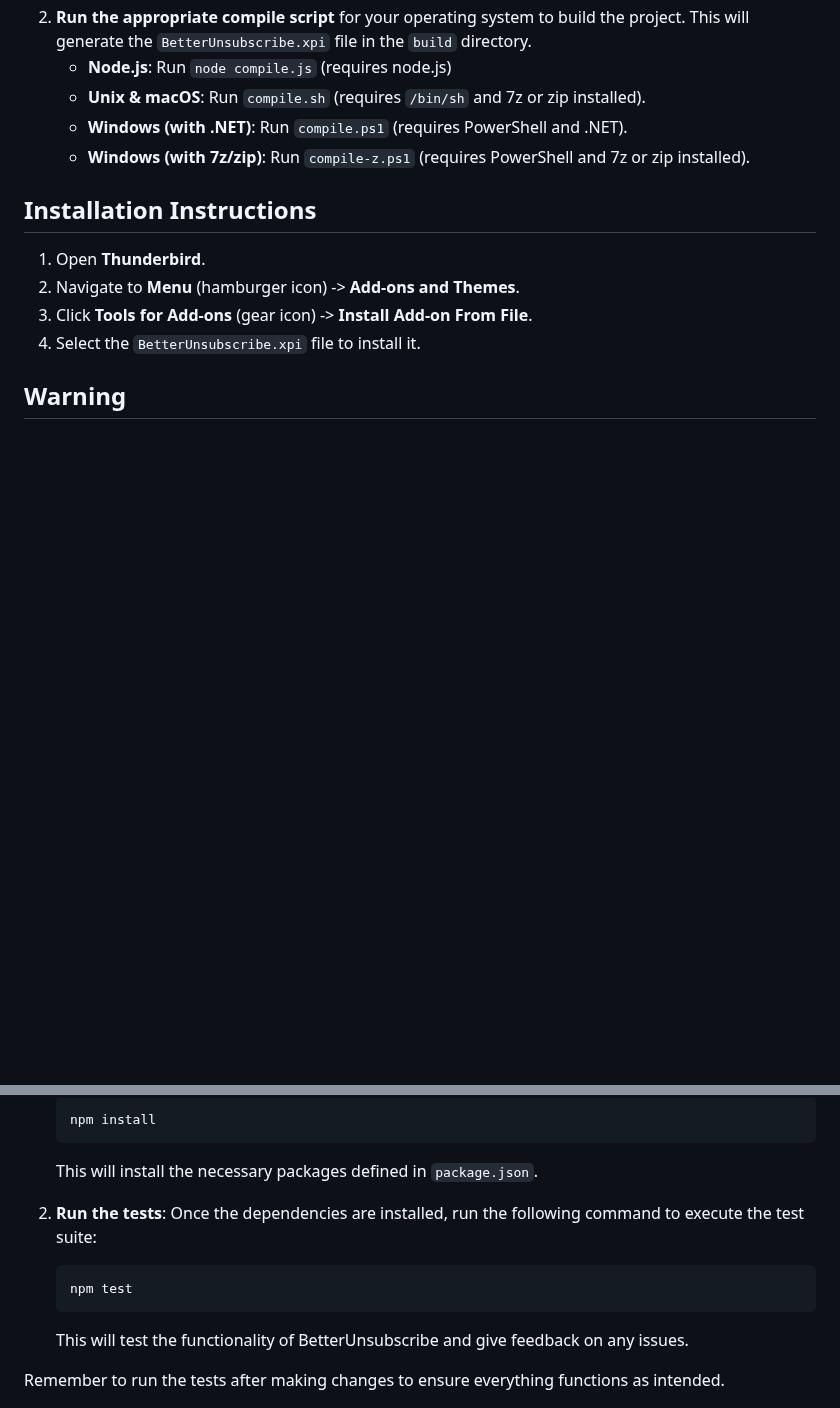
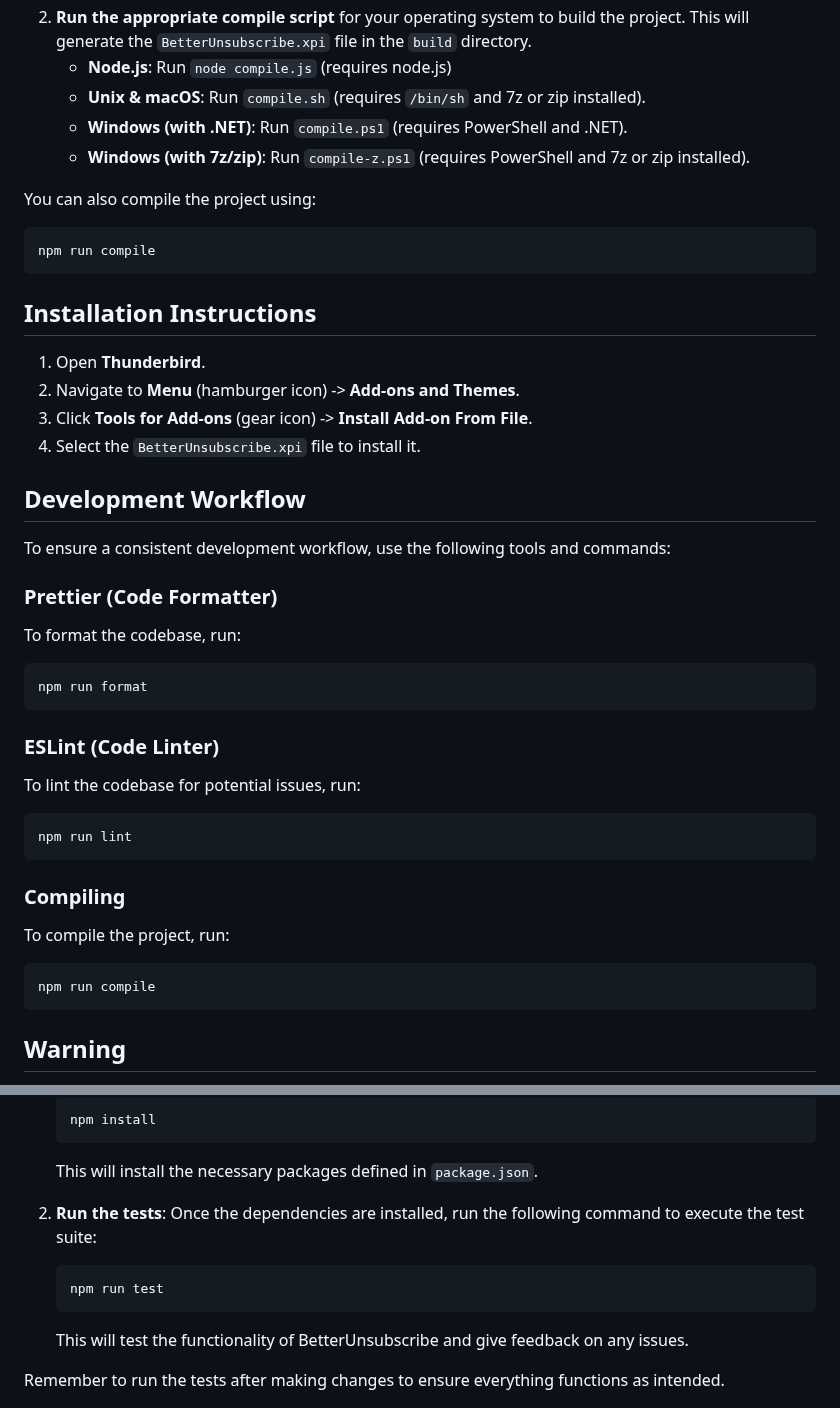
Before and after one commit to LucBennett/BetterUnsubscribe, a Markdown page: readme.md, 2 parts joined by grey strips. Drawn GitHub-style; blank space fills up the shorter version.

````diff
--- a/readme.md
+++ b/readme.md
@@ -26,12 +26,46 @@ You can download the latest version of BetterUnsubscribe [here](https://github.c
    - **Windows (with .NET)**: Run `compile.ps1` (requires PowerShell and .NET).
    - **Windows (with 7z/zip)**: Run `compile-z.ps1` (requires PowerShell and 7z or zip installed).
 
+You can also compile the project using:
+
+```bash
+npm run compile
+```
+
 ## Installation Instructions
 
 1. Open **Thunderbird**.
 2. Navigate to **Menu** (hamburger icon) -> **Add-ons and Themes**.
 3. Click **Tools for Add-ons** (gear icon) -> **Install Add-on From File**.
 4. Select the `BetterUnsubscribe.xpi` file to install it.
+
+## Development Workflow
+
+To ensure a consistent development workflow, use the following tools and commands:
+
+### Prettier (Code Formatter)
+
+To format the codebase, run:
+
+```bash
+npm run format
+```
+
+### ESLint (Code Linter)
+
+To lint the codebase for potential issues, run:
+
+```bash
+npm run lint
+```
+
+### Compiling
+
+To compile the project, run:
+
+```bash
+npm run compile
+```
 
 ## Warning
 
@@ -52,9 +86,11 @@ Automated tests are provided to ensure BetterUnsubscribe works as expected. To r
    This will install the necessary packages defined in `package.json`.
 
 2. **Run the tests**: Once the dependencies are installed, run the following command to execute the test suite:
+
    ```bash
-   npm test
+   npm run test
    ```
+
    This will test the functionality of BetterUnsubscribe and give feedback on any issues.
 
 Remember to run the tests after making changes to ensure everything functions as intended.
````
